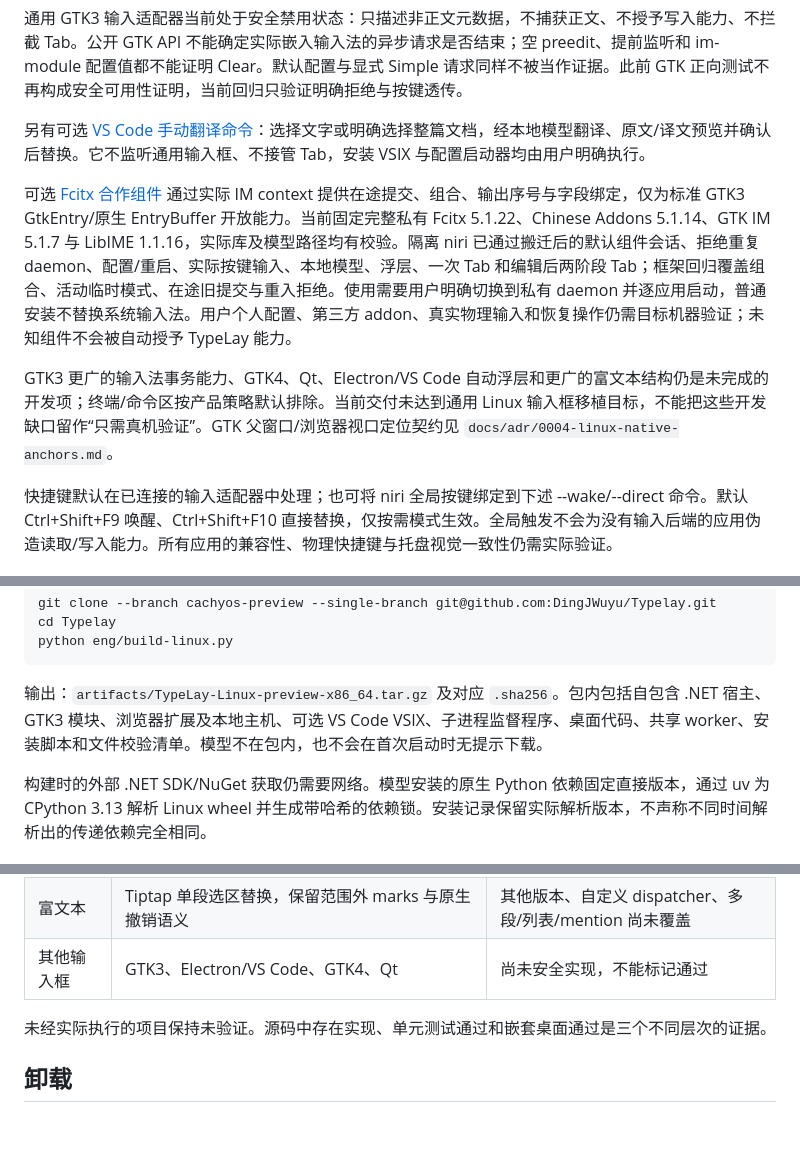
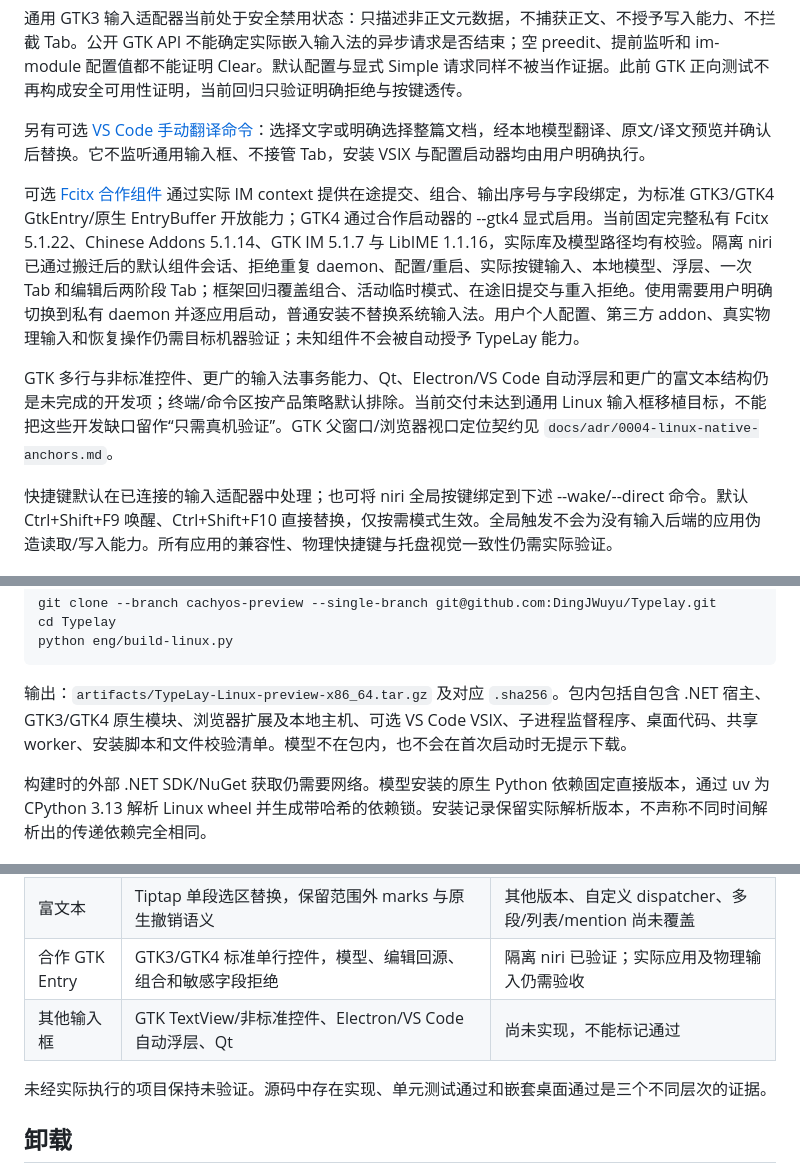
Before and after one commit to DingJWuyu/Typelay, a Markdown page: docs/linux.md, 3 parts joined by grey strips. GitHub-like rendering; blank space fills up the shorter version.

Commit message:
docs(linux): 更新 GTK4 已验证范围和可选启动说明 [skip ci]

````diff
--- a/docs/linux.md
+++ b/docs/linux.md
@@ -12,9 +12,9 @@
 
 另有可选 [VS Code 手动翻译命令](vscode-linux.md)：选择文字或明确选择整篇文档，经本地模型翻译、原文/译文预览并确认后替换。它不监听通用输入框、不接管 Tab，安装 VSIX 与配置启动器均由用户明确执行。
 
-可选 [Fcitx 合作组件](fcitx-linux.md) 通过实际 IM context 提供在途提交、组合、输出序号与字段绑定，仅为标准 GTK3 GtkEntry/原生 EntryBuffer 开放能力。当前固定完整私有 Fcitx 5.1.22、Chinese Addons 5.1.14、GTK IM 5.1.7 与 LibIME 1.1.16，实际库及模型路径均有校验。隔离 niri 已通过搬迁后的默认组件会话、拒绝重复 daemon、配置/重启、实际按键输入、本地模型、浮层、一次 Tab 和编辑后两阶段 Tab；框架回归覆盖组合、活动临时模式、在途旧提交与重入拒绝。使用需要用户明确切换到私有 daemon 并逐应用启动，普通安装不替换系统输入法。用户个人配置、第三方 addon、真实物理输入和恢复操作仍需目标机器验证；未知组件不会被自动授予 TypeLay 能力。
+可选 [Fcitx 合作组件](fcitx-linux.md) 通过实际 IM context 提供在途提交、组合、输出序号与字段绑定，为标准 GTK3/GTK4 GtkEntry/原生 EntryBuffer 开放能力；GTK4 通过合作启动器的 --gtk4 显式启用。当前固定完整私有 Fcitx 5.1.22、Chinese Addons 5.1.14、GTK IM 5.1.7 与 LibIME 1.1.16，实际库及模型路径均有校验。隔离 niri 已通过搬迁后的默认组件会话、拒绝重复 daemon、配置/重启、实际按键输入、本地模型、浮层、一次 Tab 和编辑后两阶段 Tab；框架回归覆盖组合、活动临时模式、在途旧提交与重入拒绝。使用需要用户明确切换到私有 daemon 并逐应用启动，普通安装不替换系统输入法。用户个人配置、第三方 addon、真实物理输入和恢复操作仍需目标机器验证；未知组件不会被自动授予 TypeLay 能力。
 
-GTK3 更广的输入法事务能力、GTK4、Qt、Electron/VS Code 自动浮层和更广的富文本结构仍是未完成的开发项；终端/命令区按产品策略默认排除。当前交付未达到通用 Linux 输入框移植目标，不能把这些开发缺口留作“只需真机验证”。GTK 父窗口/浏览器视口定位契约见 `docs/adr/0004-linux-native-anchors.md`。
+GTK 多行与非标准控件、更广的输入法事务能力、Qt、Electron/VS Code 自动浮层和更广的富文本结构仍是未完成的开发项；终端/命令区按产品策略默认排除。当前交付未达到通用 Linux 输入框移植目标，不能把这些开发缺口留作“只需真机验证”。GTK 父窗口/浏览器视口定位契约见 `docs/adr/0004-linux-native-anchors.md`。
 
 快捷键默认在已连接的输入适配器中处理；也可将 niri 全局按键绑定到下述 --wake/--direct 命令。默认 Ctrl+Shift+F9 唤醒、Ctrl+Shift+F10 直接替换，仅按需模式生效。全局触发不会为没有输入后端的应用伪造读取/写入能力。所有应用的兼容性、物理快捷键与托盘视觉一致性仍需实际验证。
 
@@ -34,7 +34,7 @@ cd Typelay
 python eng/build-linux.py
 ```
 
-输出：`artifacts/TypeLay-Linux-preview-x86_64.tar.gz` 及对应 `.sha256`。包内包括自包含 .NET 宿主、GTK3 模块、浏览器扩展及本地主机、可选 VS Code VSIX、子进程监督程序、桌面代码、共享 worker、安装脚本和文件校验清单。模型不在包内，也不会在首次启动时无提示下载。
+输出：`artifacts/TypeLay-Linux-preview-x86_64.tar.gz` 及对应 `.sha256`。包内包括自包含 .NET 宿主、GTK3/GTK4 原生模块、浏览器扩展及本地主机、可选 VS Code VSIX、子进程监督程序、桌面代码、共享 worker、安装脚本和文件校验清单。模型不在包内，也不会在首次启动时无提示下载。
 
 构建时的外部 .NET SDK/NuGet 获取仍需要网络。模型安装的原生 Python 依赖固定直接版本，通过 uv 为 CPython 3.13 解析 Linux wheel 并生成带哈希的依赖锁。安装记录保留实际解析版本，不声称不同时间解析出的传递依赖完全相同。
 
@@ -159,7 +159,8 @@ env GDK_BACKEND=x11 dbus-run-session -- xvfb-run -a python tests/linux/tray_e2e.
 | 完整生命周期 | 模型安装、断网、退出、重复启动、登录启动、卸载 | 无孤儿模型进程、无遗留键盘占用 |
 | 网页普通字段 | Firefox/Chromium 扩展安装、input/textarea、切标签页、DOM 重建和框架受控值 | native messaging 路由、真实网页状态与撤销栈；详见浏览器说明 |
 | 富文本 | Tiptap 单段选区替换，保留范围外 marks 与原生撤销语义 | 其他版本、自定义 dispatcher、多段/列表/mention 尚未覆盖 |
-| 其他输入框 | GTK3、Electron/VS Code、GTK4、Qt | 尚未安全实现，不能标记通过 |
+| 合作 GTK Entry | GTK3/GTK4 标准单行控件，模型、编辑回源、组合和敏感字段拒绝 | 隔离 niri 已验证；实际应用及物理输入仍需验收 |
+| 其他输入框 | GTK TextView/非标准控件、Electron/VS Code 自动浮层、Qt | 尚未实现，不能标记通过 |
 
 未经实际执行的项目保持未验证。源码中存在实现、单元测试通过和嵌套桌面通过是三个不同层次的证据。
 
````
Also changed, not shown: other parts of docs/linux.md (+1 -1 lines), docs/fcitx-linux.md (+3 -3 lines).
